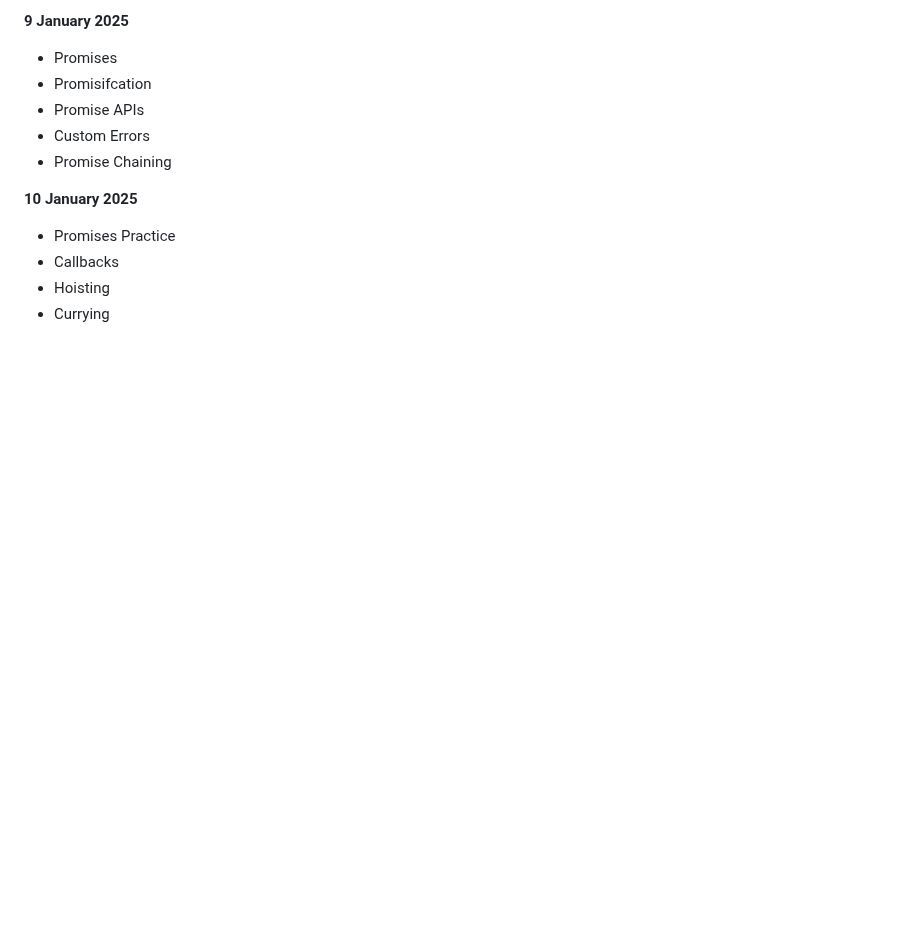
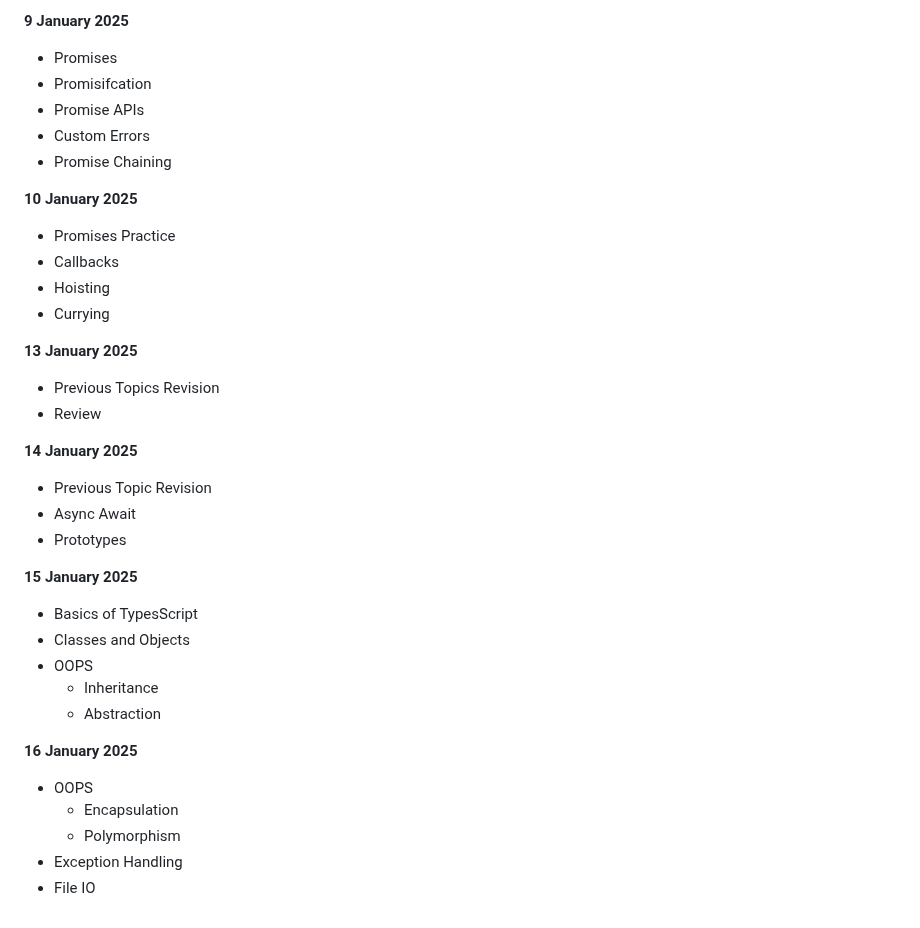
Before and after one commit to Rakshit6722/BridgeLabz_Rakshit_1133, a Markdown page: README.md, the part around the change. GitHub-like rendering; blank space fills up the shorter version.

```diff
--- a/README.md
+++ b/README.md
@@ -249,3 +249,26 @@
 - Callbacks
 - Hoisting
 - Currying
+
+**13 January 2025**
+- Previous Topics Revision
+- Review
+
+**14 January 2025**
+- Previous Topic Revision
+- Async Await
+- Prototypes
+
+**15 January 2025**
+- Basics of TypesScript
+- Classes and Objects
+- OOPS
+   - Inheritance
+   - Abstraction
+
+**16 January 2025**
+- OOPS
+   - Encapsulation
+   - Polymorphism
+- Exception Handling
+- File IO
```
